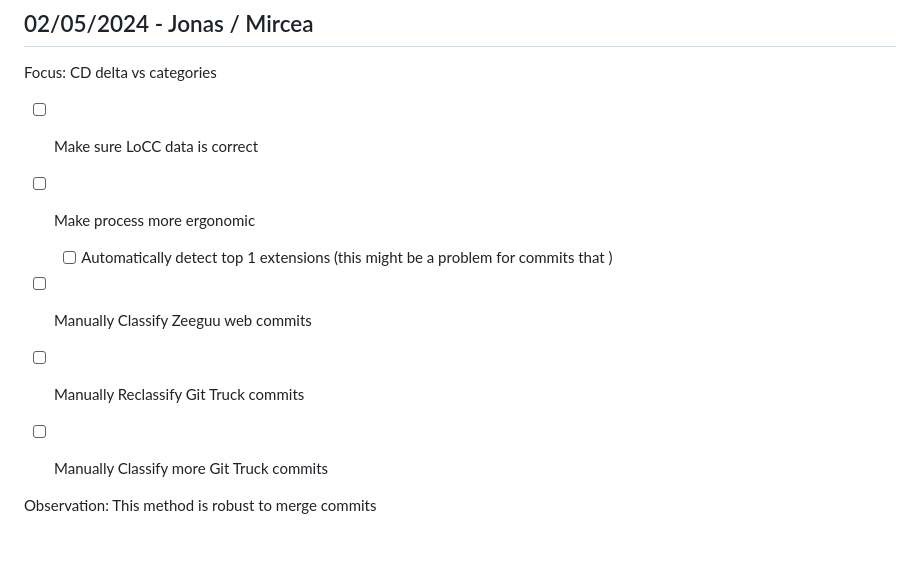
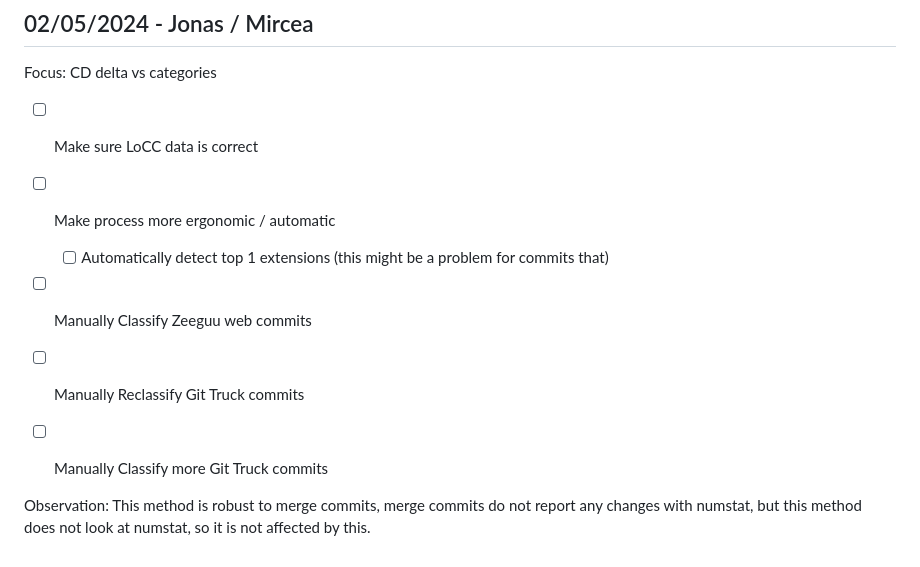
Before and after one commit to nimrossum/research-project, a Markdown page: docs/meeting-notes.md, the part around the change. GitHub-like rendering.

Commit message:
Update meeting notes

```diff
--- a/docs/meeting-notes.md
+++ b/docs/meeting-notes.md
@@ -70,12 +70,12 @@ To do
 Focus: CD delta vs categories
 
 - [ ] Make sure LoCC data is correct
-- [ ] Make process more ergonomic
-  - [ ] Automatically detect top 1 extensions (this might be a problem for commits that )
+- [ ] Make process more ergonomic / automatic
+  - [ ] Automatically detect top 1 extensions (this might be a problem for commits that)
 
 - [ ] Manually Classify Zeeguu web commits
 - [ ] Manually Reclassify Git Truck commits
 - [ ] Manually Classify more Git Truck commits
 
 
-Observation: This method is robust to merge commits
+Observation: This method is robust to merge commits, merge commits do not report any changes with numstat, but this method does not look at numstat, so it is not affected by this.
```
